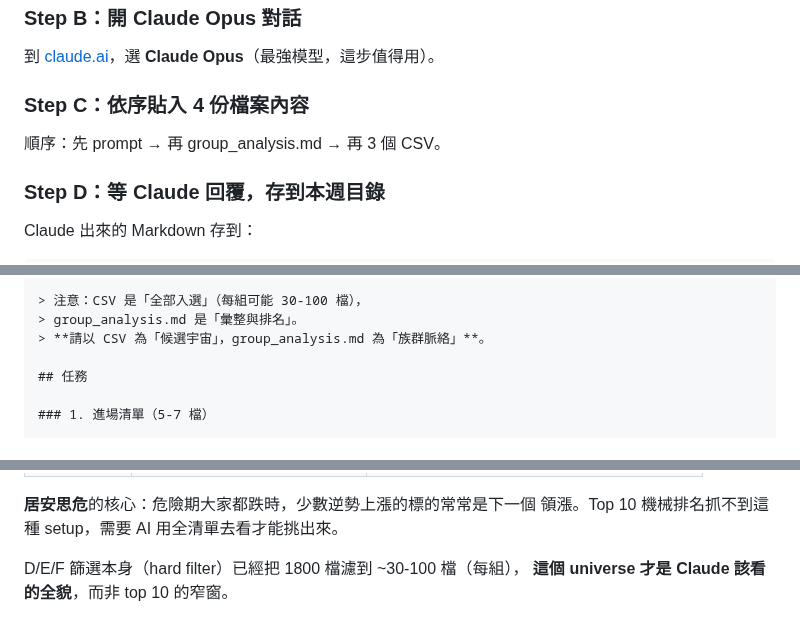
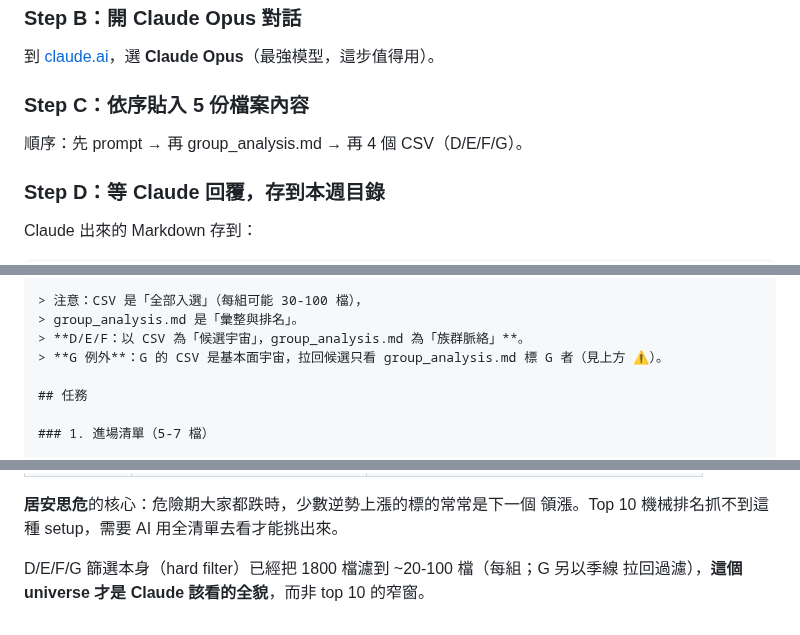
Before and after one commit to chousir/stockpick, a Markdown page: docs/11-propicks-analysis.md, 3 parts joined by grey strips. GitHub-like rendering.

Commit message:
docs(propicks): doc 11 檔數正名（G 第 4 份 CSV）+ G 候選宇宙例外標註
G 加入第 4 份 CSV 後殘留的舊計數修正：
- Step A 標題 4→5 份（group_analysis + 4 CSV）；Step C 同步、貼入順序「4 個 CSV」
- 流程範例註解 3→4 個 CSV
- 「以 CSV 為候選宇宙」改標 D/E/F；G 例外（拉回候選只看 group_analysis 標 G 者）
- 「為什麼不只看 top 10」D/E/F→D/E/F/G

Co-Authored-By: Claude Opus 4.7 <noreply@anthropic.com>

```diff
--- a/docs/11-propicks-analysis.md
+++ b/docs/11-propicks-analysis.md
@@ -45,9 +45,9 @@ reports/YYYY-Www/
 
 到 [claude.ai](https://claude.ai)，選 **Claude Opus**（最強模型，這步值得用）。
 
-### Step C：依序貼入 4 份檔案內容
+### Step C：依序貼入 5 份檔案內容
 
-順序：先 prompt → 再 group_analysis.md → 再 3 個 CSV。
+順序：先 prompt → 再 group_analysis.md → 再 4 個 CSV（D/E/F/G）。
 
 ### Step D：等 Claude 回覆，存到本週目錄
 
@@ -78,7 +78,8 @@ reports/YYYY-Www/picks.md
 
 > 注意：CSV 是「全部入選」（每組可能 30-100 檔），
 > group_analysis.md 是「彙整與排名」。
-> **請以 CSV 為「候選宇宙」，group_analysis.md 為「族群脈絡」**。
+> **D/E/F：以 CSV 為「候選宇宙」，group_analysis.md 為「族群脈絡」**。
+> **G 例外**：G 的 CSV 是基本面宇宙，拉回候選只看 group_analysis.md 標 G 者（見上方 ⚠️）。
 
 ## 任務
 
@@ -188,5 +189,5 @@ cat reports/$(date +%Y-W%V)/screen_result_*.csv  # 全選複製貼上
 **居安思危**的核心：危險期大家都跌時，少數逆勢上漲的標的常常是下一個
 領漲。Top 10 機械排名抓不到這種 setup，需要 AI 用全清單去看才能挑出來。
 
-D/E/F 篩選本身（hard filter）已經把 1800 檔濾到 ~30-100 檔（每組），
-**這個 universe 才是 Claude 該看的全貌**，而非 top 10 的窄窗。
+D/E/F/G 篩選本身（hard filter）已經把 1800 檔濾到 ~20-100 檔（每組；G 另以季線
+拉回過濾），**這個 universe 才是 Claude 該看的全貌**，而非 top 10 的窄窗。
```
Also changed, not shown: other parts of docs/11-propicks-analysis.md (+2 -2 lines).
